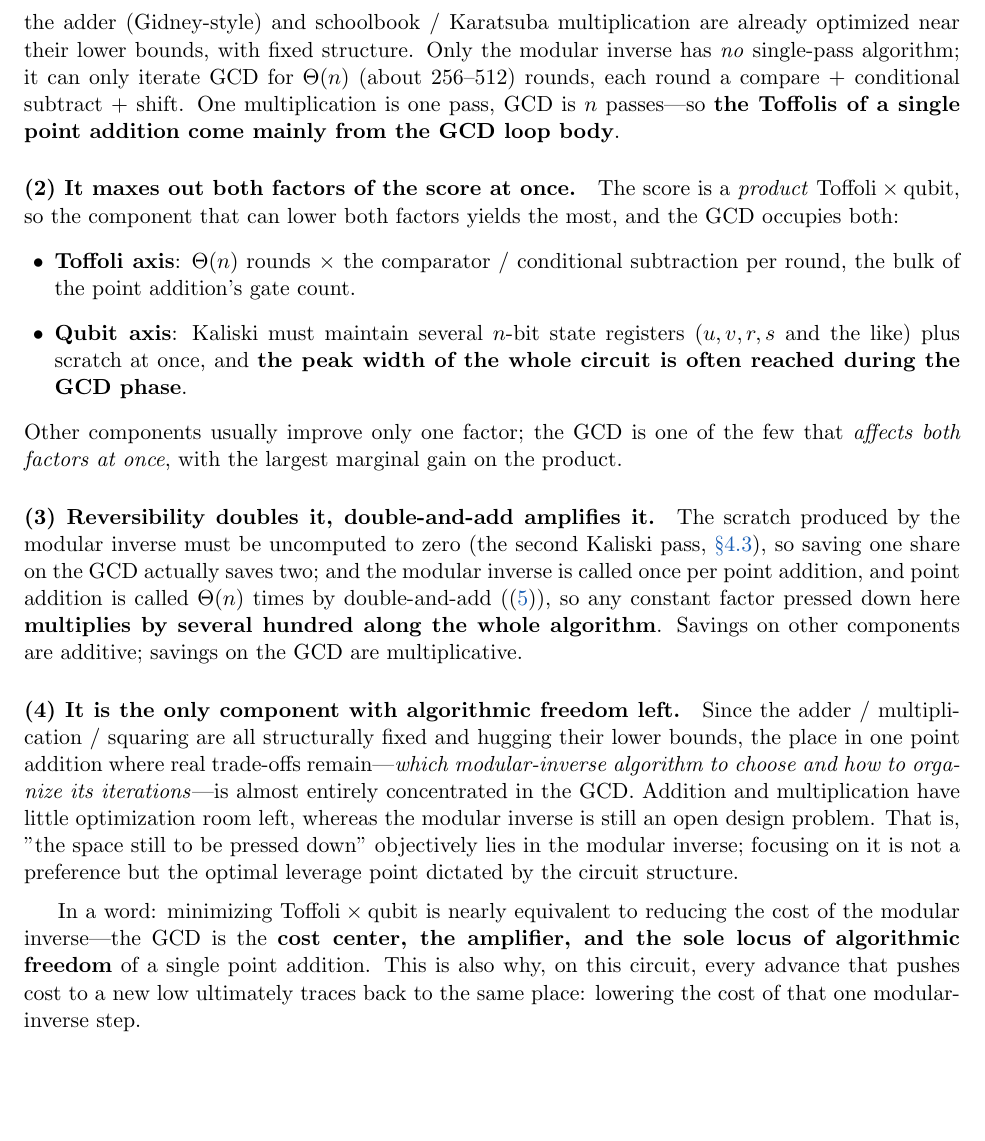
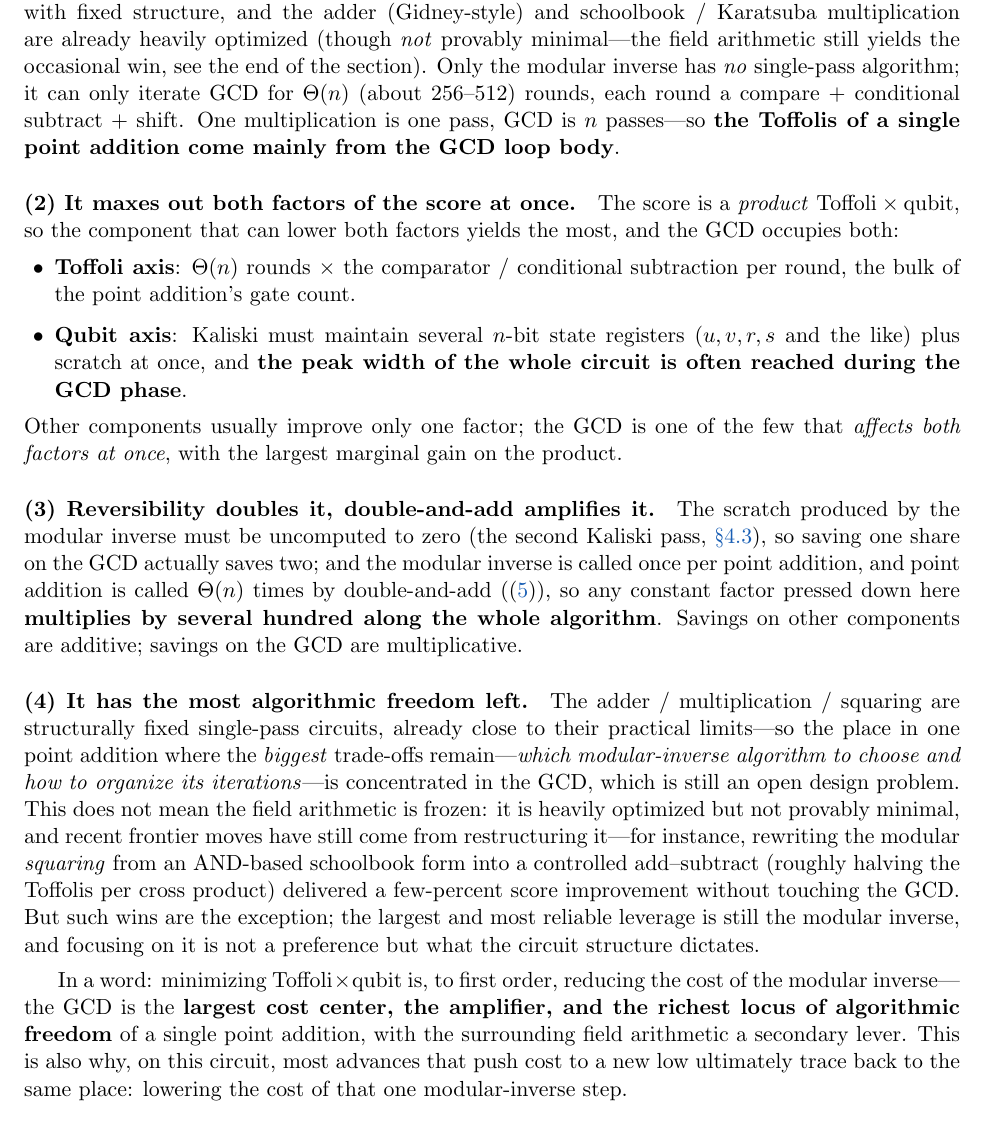
Before and after one commit to benhuang2025/ecdsafail-docs, a LaTeX paper (shor-algorithm.tex): part of page 16 of 17, cut so that both start at the same text, the shorter picture padded with empty space. Compiled offline with pdfLaTeX.

Commit message:
shor-algorithm: soften "cost is all GCD" claim; field arithmetic is a live lever
The strong "GCD is the sole optimization target / mul & square are at their
lower bounds" framing is contradicted by a recent frontier move that
restructured the modular squaring (AND-based schoolbook -> controlled
add-subtract) for a few-percent win without touching the GCD. Reframe the GCD
as the largest/primary lever, with field arithmetic a secondary but still-live
source of gains; cite the squaring restructuring as the example.

Co-Authored-By: Claude Opus 4.8 (1M context) <noreply@anthropic.com>

```diff
--- a/shor-algorithm.tex
+++ b/shor-algorithm.tex
@@ -703,7 +703,7 @@ concentrated: the \textbf{modular inverse} inside point addition, i.e.\ the step
 
 \paragraph{(1) It is the only iterative big-cost component in point addition.}
-In one point addition (\eqref{eq:padd}), addition / subtraction / multiplication / squaring are all \emph{branch-free, single-pass} circuits, and the adder (Gidney-style) and
-schoolbook / Karatsuba multiplication are already optimized near their lower bounds, with fixed structure. Only the modular inverse has \emph{no} single-pass algorithm; it can only iterate GCD for
+In one point addition (\eqref{eq:padd}), addition / subtraction / multiplication / squaring are all \emph{branch-free, single-pass} circuits with fixed structure, and the adder (Gidney-style) and
+schoolbook / Karatsuba multiplication are already heavily optimized (though \emph{not} provably minimal---the field arithmetic still yields the occasional win, see the end of the section). Only the modular inverse has \emph{no} single-pass algorithm; it can only iterate GCD for
 $\Theta(n)$ (about $256$--$512$) rounds, each round a compare $+$ conditional subtract $+$ shift. One multiplication is one pass, GCD is $n$ passes---so
 \textbf{the Toffolis of a single point addition come mainly from the GCD loop body}.
 
@@ -721,14 +721,13 @@ The scratch produced by the modular inverse must be uncomputed to zero (the seco
 and the modular inverse is called once per point addition, and point addition is called $\Theta(n)$ times by double-and-add (\eqref{eq:dbladd}), so any constant
 factor pressed down here \textbf{multiplies by several hundred along the whole algorithm}. Savings on other components are additive; savings on the GCD are multiplicative.
 
-\paragraph{(4) It is the only component with algorithmic freedom left.}
-Since the adder / multiplication / squaring are all structurally fixed and hugging their lower bounds, the place in one point addition where real trade-offs remain---\emph{which modular-inverse
-algorithm to choose and how to organize its iterations}---is almost entirely concentrated in the GCD. Addition and multiplication have little optimization room left, whereas the modular inverse is still
-an open design problem. That is, "the space still to be pressed down" objectively lies in the modular inverse; focusing on it is not a preference but the optimal leverage point dictated by the circuit structure.
+\paragraph{(4) It has the most algorithmic freedom left.}
+The adder / multiplication / squaring are structurally fixed single-pass circuits, already close to their practical limits---so the place in one point addition where the \emph{biggest} trade-offs remain---\emph{which modular-inverse
+algorithm to choose and how to organize its iterations}---is concentrated in the GCD, which is still an open design problem. This does not mean the field arithmetic is frozen: it is heavily optimized but not provably minimal, and recent frontier moves have still come from restructuring it---for instance, rewriting the modular \emph{squaring} from an AND-based schoolbook form into a controlled add--subtract (roughly halving the Toffolis per cross product) delivered a few-percent score improvement without touching the GCD. But such wins are the exception; the largest and most reliable leverage is still the modular inverse, and focusing on it is not a preference but what the circuit structure dictates.
 
 \medskip
-In a word: minimizing $\text{Toffoli}\times\text{qubit}$ is nearly equivalent to reducing the cost of the modular inverse---the GCD is the \textbf{cost
-center, the amplifier, and the sole locus of algorithmic freedom} of a single point addition. This is also why, on this circuit, every advance that pushes cost to a new low ultimately traces back to the same place:
+In a word: minimizing $\text{Toffoli}\times\text{qubit}$ is, to first order, reducing the cost of the modular inverse---the GCD is the \textbf{largest cost
+center, the amplifier, and the richest locus of algorithmic freedom} of a single point addition, with the surrounding field arithmetic a secondary lever. This is also why, on this circuit, most advances that push cost to a new low ultimately trace back to the same place:
 lowering the cost of that one modular-inverse step.
 
 % =====================================================================
@@ -744,7 +743,7 @@ $\lambda,x_3,y_3$ (the file header comment is "a-independent secp add formula,"
 \item \textbf{The most expensive part---the modular inverse} --- \code{gcd.rs}, the jump-GCD for $y\mapsto y\cdot x^{-1}\bmod q$ (here $q=p$ is the field prime---the code's variable name for it; not the group order $r$). This is the entity referred to by \secref{ssec:inv}'s
 "most expensive, computed twice" and \secref{sec:gcd}'s "the GCD is the cost center," and the file actually optimized over and over; the schedule /
 comparator / venting / constant-propagation machinery around it is in \code{schedule.rs}, \code{comparator.rs}, \code{venting.rs}, and \code{constprop.rs}.
-\item \textbf{The rest of the arithmetic} (modular multiplication / squaring / addition / comparison, essentially already at the lower bound) --- \code{src/point_add/arith/} and \code{gidney.rs},
+\item \textbf{The rest of the arithmetic} (modular multiplication / squaring / addition / comparison --- heavily optimized, though still an occasional source of wins, e.g.\ a recent restructuring of the modular squaring) --- \code{src/point_add/arith/} and \code{gidney.rs},
 \code{multiply.rs}, \code{square.rs}.
 \item \textbf{Verification and scoring} --- \code{src/sim.rs} runs $0/0/0$ on the 9024 test points and counts Toffolis and peak qubits;
 \code{src/bin/eval_circuit.rs} sets the secp256k1 parameters, computes the reference point addition, and scores $\overline{\text{Toffoli}}\times$peak qubits
```
Also changed, not shown: shor-algorithm.pdf, shor-algorithm.tex (4 more changed lines).
